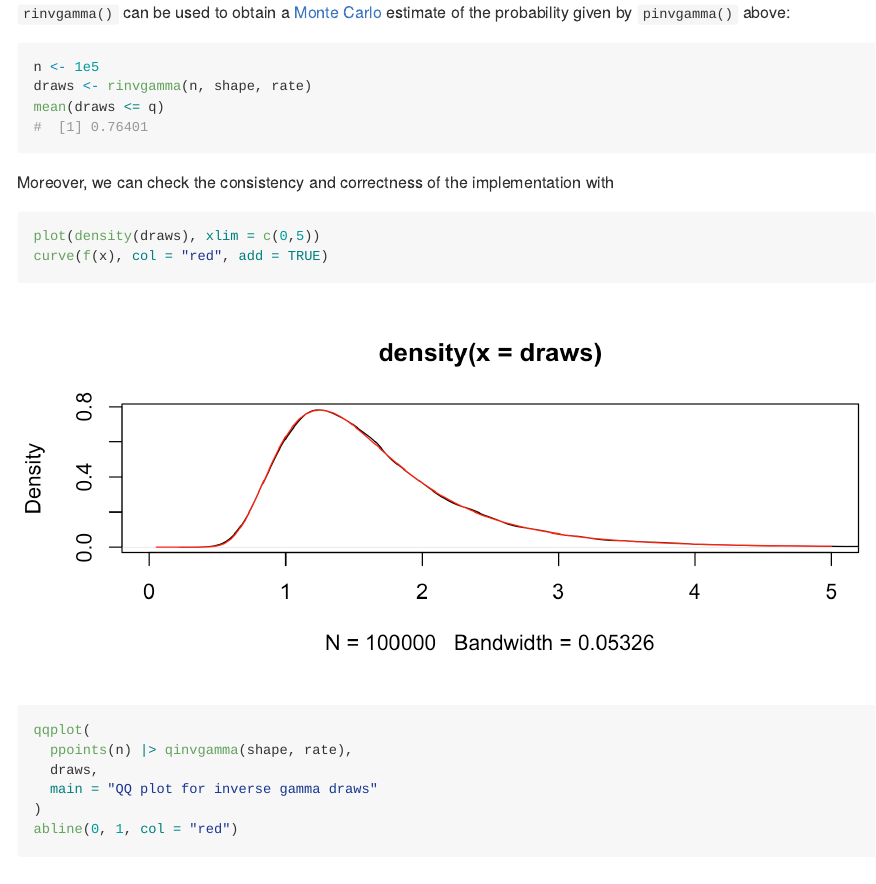
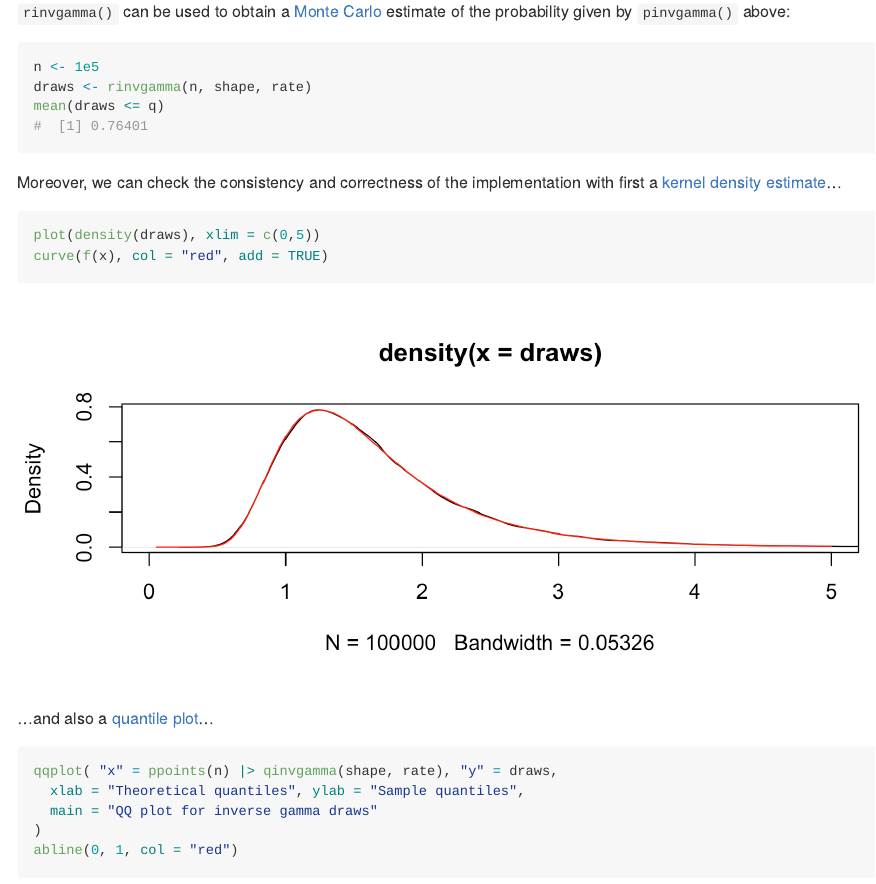
Before and after one commit to dkahle/invgamma, an R Markdown document (README.Rmd): the page in a window 1100 px wide, from 1710 px down before the commit and from 1750 px down after it, so that both start at the same text. The pictures show the output file README.md that the author committed with the source, drawn offline in the style of GitHub; badge pictures from the web are left out.

Commit message:
readme updates

````diff
--- a/README.Rmd
+++ b/README.Rmd
@@ -48,7 +48,8 @@
 
 
 The [PDF](https://en.wikipedia.org/wiki/Probability_density_function) (the _f(x)_ above) can be evaluated with the `dinvgamma()` function:
-```{r, fig.height = 3}
+```{r}
+#| fig.height: 3
 library("invgamma")
 x <- seq(0, 5, .01)
 shape <- 7; rate <- 10
@@ -80,16 +83,19 @@
 draws <- rinvgamma(n, shape, rate)
 mean(draws <= q)
 ```
-Moreover, we can check the consistency and correctness of the implementation with
-```{r, fig.height = 3}
+Moreover, we can check the consistency and correctness of the implementation with first a [kernel density estimate](https://en.wikipedia.org/wiki/Kernel_density_estimation)...
+```{r}
+#| fig.height: 3
 plot(density(draws), xlim = c(0,5))
 curve(f(x), col = "red", add = TRUE)
 ```
 
+...and also a [quantile plot](https://en.wikipedia.org/wiki/Q–Q_plot)...
+
 ```{r}
-qqplot(
-  ppoints(n) |> qinvgamma(shape, rate),
-  draws,
+#| fig.height: 3
+qqplot( "x" = ppoints(n) |> qinvgamma(shape, rate), "y" = draws,
+  xlab = "Theoretical quantiles", ylab = "Sample quantiles",
   main = "QQ plot for inverse gamma draws"
 )
 abline(0, 1, col = "red")
````
Also changed, not shown: README.md, tools/README-unnamed-chunk-10-1.png, tools/README-unnamed-chunk-15-1.png, tools/README-unnamed-chunk-17-1.png, tools/README-unnamed-chunk-18-1.png, tools/README-unnamed-chunk-19-1.png, README.Rmd (11 more changed lines).
